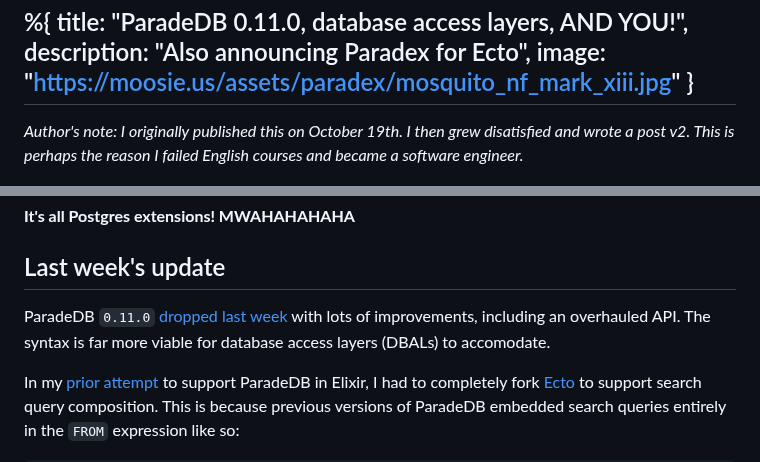
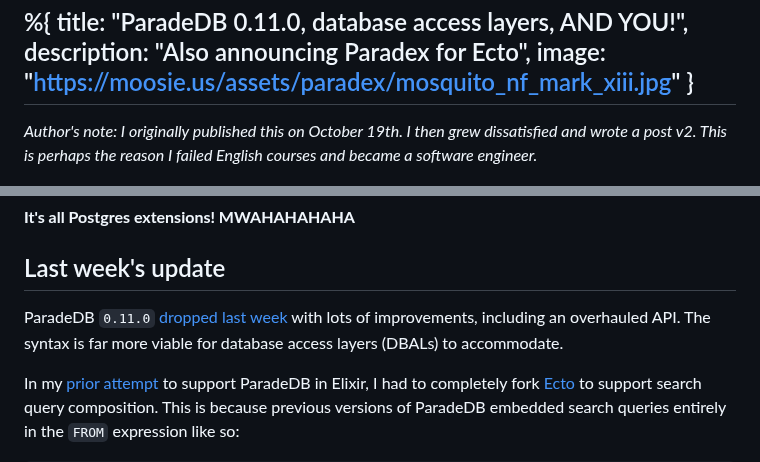
Before and after one commit to Moosieus/blog, a Markdown page: content/paradex.md, 2 parts joined by grey strips. Rendered like a GitHub page.

Commit message:
spelling

````diff
--- a/content/paradex.md
+++ b/content/paradex.md
@@ -4,7 +4,7 @@
   image: "https://moosie.us/assets/paradex/mosquito_nf_mark_xiii.jpg"
 }
 ---
-*Author's note: I originally published this on October 19th. I then grew disatisfied and wrote a post v2. This is perhaps the reason I failed English courses and became a software engineer.*
+*Author's note: I originally published this on October 19th. I then grew dissatisfied and wrote a post v2. This is perhaps the reason I failed English courses and became a software engineer.*
 
 <div style="display:flex;justify-content:center;">
   <img src="./assets/paradex/mosquito_nf_mark_xiii.jpg" alt="Mosquito PR MK XVI" style="margin-bottom: 2rem;">
@@ -23,7 +23,7 @@
 
 ## Last week's update
 
-ParadeDB `0.11.0` [dropped last week](https://docs.paradedb.com/changelog/0.11.0) with lots of improvements, including an overhauled API. The syntax is far more viable for database access layers (DBALs) to accomodate.
+ParadeDB `0.11.0` [dropped last week](https://docs.paradedb.com/changelog/0.11.0) with lots of improvements, including an overhauled API. The syntax is far more viable for database access layers (DBALs) to accommodate.
 
 In my [prior attempt](https://moosie.us/parade_db_ecto) to support ParadeDB in Elixir, I had to completely fork [Ecto](https://github.com/elixir-ecto/ecto) to support search query composition. This is because previous versions of ParadeDB embedded search queries entirely in the `FROM` expression like so:
 ```sql
````
